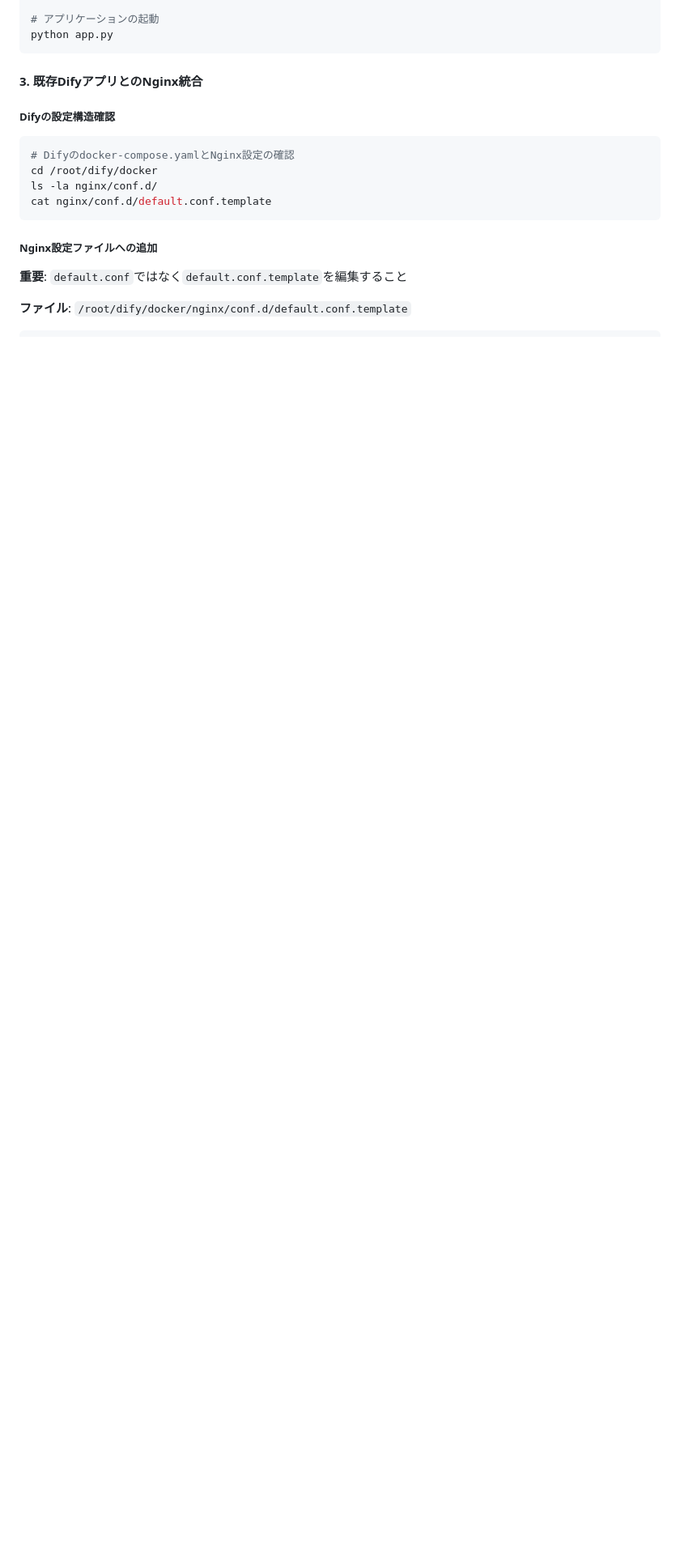
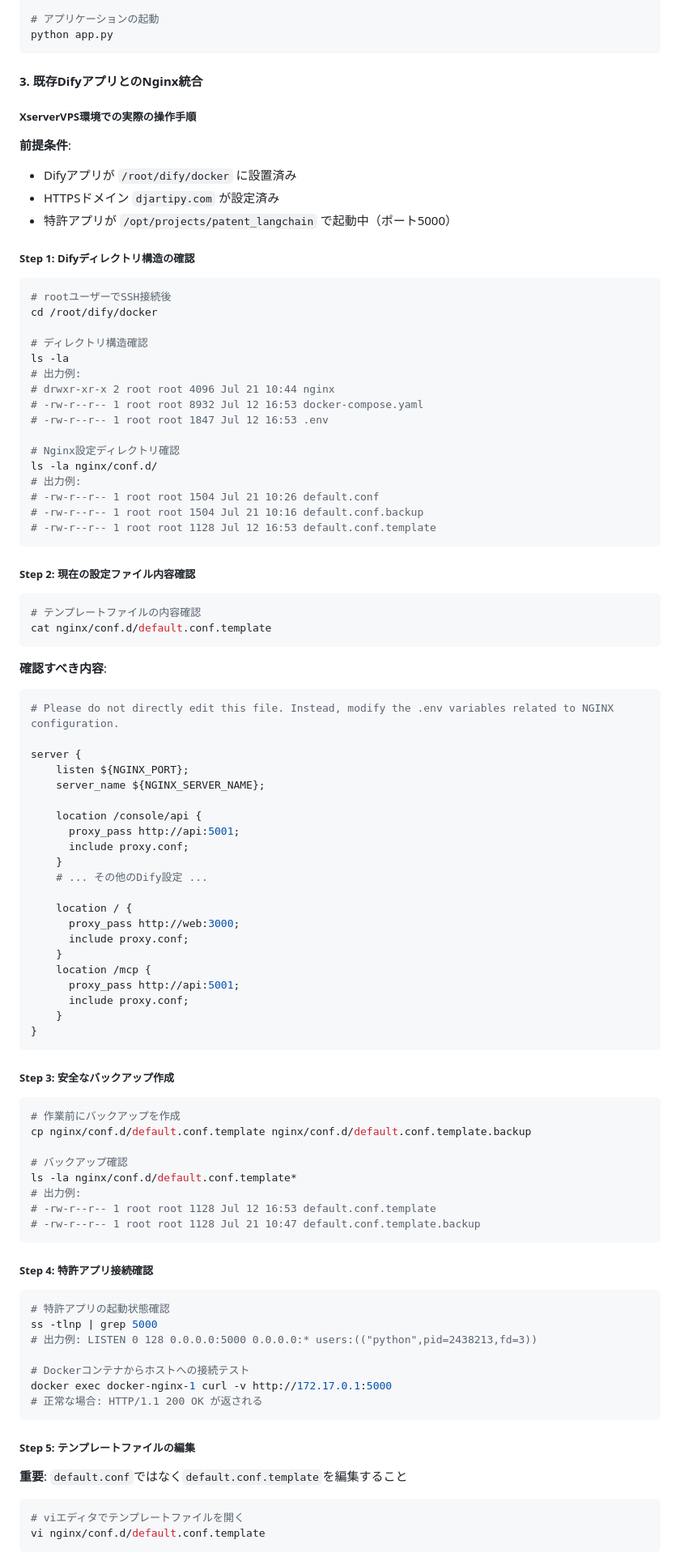
Before and after one commit to tinyoko/patent_langchain, a Markdown page: CLAUDE.md, the part around one of its changes. Shown at 81% size. Drawn GitHub-style; blank space fills up the shorter version.

````diff
--- a/CLAUDE.md
+++ b/CLAUDE.md
@@ -331,16 +331,93 @@ python app.py
 
 #### 3. 既存DifyアプリとのNginx統合
 
-##### Difyの設定構造確認
+##### XserverVPS環境での実際の操作手順
+
+**前提条件**:
+- Difyアプリが `/root/dify/docker` に設置済み
+- HTTPSドメイン `djartipy.com` が設定済み
+- 特許アプリが `/opt/projects/patent_langchain` で起動中（ポート5000）
+
+##### Step 1: Difyディレクトリ構造の確認
 ```bash
-# Difyのdocker-compose.yamlとNginx設定の確認
+# rootユーザーでSSH接続後
 cd /root/dify/docker
+
+# ディレクトリ構造確認
+ls -la
+# 出力例:
+# drwxr-xr-x 2 root root 4096 Jul 21 10:44 nginx
+# -rw-r--r-- 1 root root 8932 Jul 12 16:53 docker-compose.yaml
+# -rw-r--r-- 1 root root 1847 Jul 12 16:53 .env
+
+# Nginx設定ディレクトリ確認
 ls -la nginx/conf.d/
+# 出力例:
+# -rw-r--r-- 1 root root 1504 Jul 21 10:26 default.conf
+# -rw-r--r-- 1 root root 1504 Jul 21 10:16 default.conf.backup
+# -rw-r--r-- 1 root root 1128 Jul 12 16:53 default.conf.template
+```
+
+##### Step 2: 現在の設定ファイル内容確認
+```bash
+# テンプレートファイルの内容確認
 cat nginx/conf.d/default.conf.template
 ```
 
-##### Nginx設定ファイルへの追加
+**確認すべき内容**:
+```nginx
+# Please do not directly edit this file. Instead, modify the .env variables related to NGINX configuration.
+
+server {
+    listen ${NGINX_PORT};
+    server_name ${NGINX_SERVER_NAME};
+
+    location /console/api {
+      proxy_pass http://api:5001;
+      include proxy.conf;
+    }
+    # ... その他のDify設定 ...
+
+    location / {
+      proxy_pass http://web:3000;
+      include proxy.conf;
+    }
+    location /mcp {
+      proxy_pass http://api:5001;
+      include proxy.conf;
+    }
+}
+```
+
+##### Step 3: 安全なバックアップ作成
+```bash
+# 作業前にバックアップを作成
+cp nginx/conf.d/default.conf.template nginx/conf.d/default.conf.template.backup
+
+# バックアップ確認
+ls -la nginx/conf.d/default.conf.template*
+# 出力例:
+# -rw-r--r-- 1 root root 1128 Jul 12 16:53 default.conf.template
+# -rw-r--r-- 1 root root 1128 Jul 21 10:47 default.conf.template.backup
+```
+
+##### Step 4: 特許アプリ接続確認
+```bash
+# 特許アプリの起動状態確認
+ss -tlnp | grep 5000
+# 出力例: LISTEN 0 128 0.0.0.0:5000 0.0.0.0:* users:(("python",pid=2438213,fd=3))
+
+# Dockerコンテナからホストへの接続テスト
+docker exec docker-nginx-1 curl -v http://172.17.0.1:5000
+# 正常な場合: HTTP/1.1 200 OK が返される
+```
+
+##### Step 5: テンプレートファイルの編集
+
 **重要**: `default.conf`ではなく`default.conf.template`を編集すること
 
-**ファイル**: `/root/dify/docker/nginx/conf.d/default.conf.template`
+```bash
+# viエディタでテンプレートファイルを開く
+vi nginx/conf.d/default.conf.template
+```
 
````
Also changed, not shown: other parts of CLAUDE.md (+121 -10 lines).
